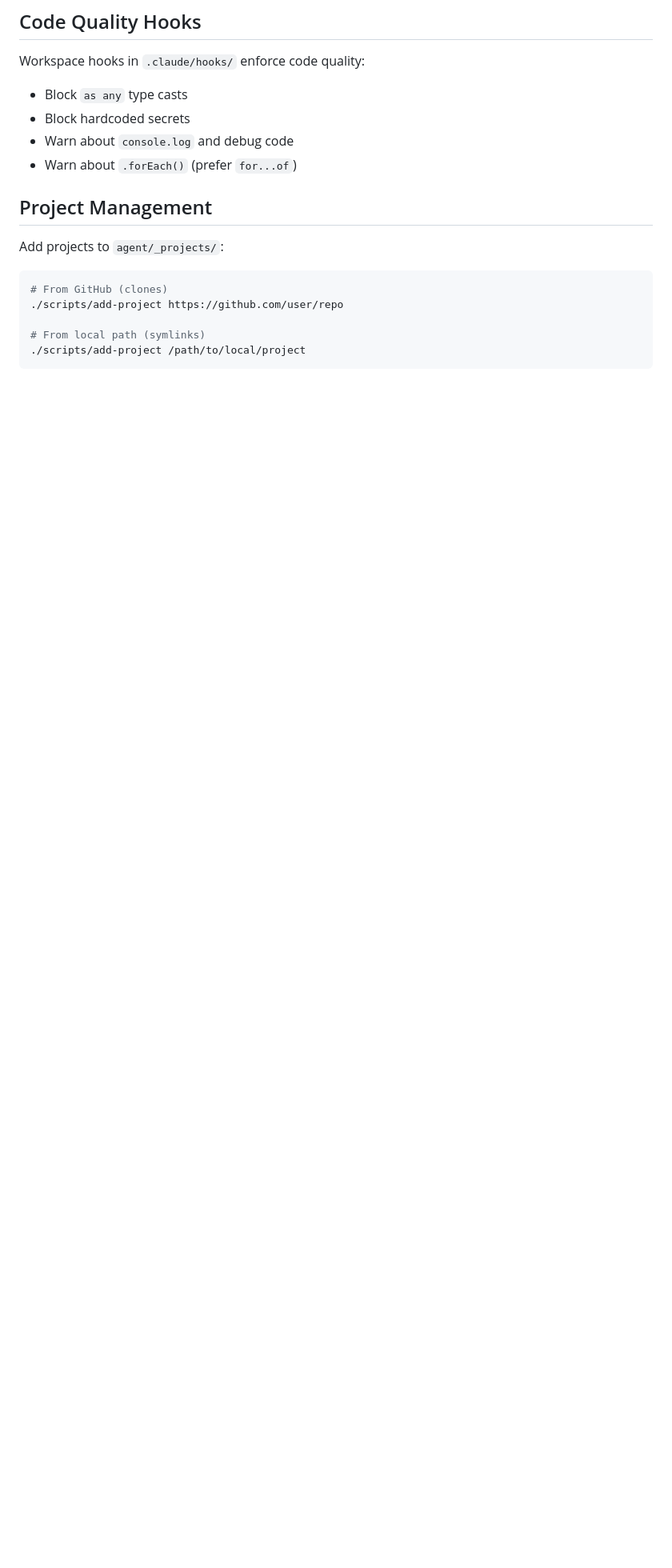
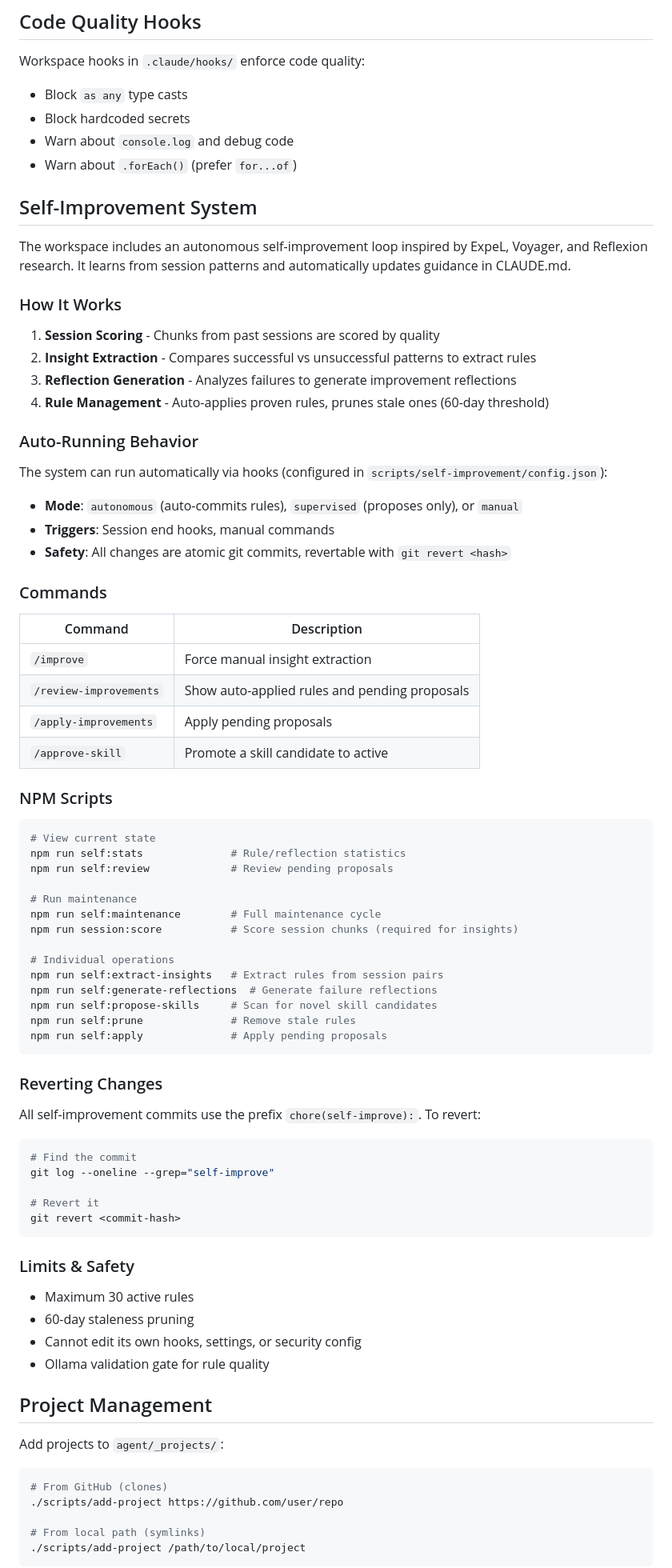
Before and after one commit to theJohnHarbison/starter-ai-workspace, a Markdown page: README.md, the part around one of its changes. Shown at 80% size. Drawn GitHub-style; blank space fills up the shorter version.

Commit message:
docs: add self-improvement system documentation to README
- Add new "Self-Improvement System" section explaining:
  - How it works (session scoring, insight extraction, reflections)
  - Auto-running behavior and configuration modes
  - Available commands (/improve, /review-improvements, etc.)
  - NPM scripts for manual control
  - How to revert auto-applied changes
  - Limits and safety measures
- Update directory structure to include scripts/self-improvement/
- Add self:maintenance and self:stats to npm scripts table

Co-Authored-By: Claude Opus 4.5 <noreply@anthropic.com>

````diff
--- a/README.md
+++ b/README.md
@@ -167,6 +170,71 @@ Workspace hooks in `.claude/hooks/` enforce code quality:
 - Block hardcoded secrets
 - Warn about `console.log` and debug code
 - Warn about `.forEach()` (prefer `for...of`)
+
+## Self-Improvement System
+
+The workspace includes an autonomous self-improvement loop inspired by ExpeL, Voyager, and Reflexion research. It learns from session patterns and automatically updates guidance in CLAUDE.md.
+
+### How It Works
+
+1. **Session Scoring** - Chunks from past sessions are scored by quality
+2. **Insight Extraction** - Compares successful vs unsuccessful patterns to extract rules
+3. **Reflection Generation** - Analyzes failures to generate improvement reflections
+4. **Rule Management** - Auto-applies proven rules, prunes stale ones (60-day threshold)
+
+### Auto-Running Behavior
+
+The system can run automatically via hooks (configured in `scripts/self-improvement/config.json`):
+- **Mode**: `autonomous` (auto-commits rules), `supervised` (proposes only), or `manual`
+- **Triggers**: Session end hooks, manual commands
+- **Safety**: All changes are atomic git commits, revertable with `git revert <hash>`
+
+### Commands
+
+| Command | Description |
+|---------|-------------|
+| `/improve` | Force manual insight extraction |
+| `/review-improvements` | Show auto-applied rules and pending proposals |
+| `/apply-improvements` | Apply pending proposals |
+| `/approve-skill` | Promote a skill candidate to active |
+
+### NPM Scripts
+
+```bash
+# View current state
+npm run self:stats              # Rule/reflection statistics
+npm run self:review             # Review pending proposals
+
+# Run maintenance
+npm run self:maintenance        # Full maintenance cycle
+npm run session:score           # Score session chunks (required for insights)
+
+# Individual operations
+npm run self:extract-insights   # Extract rules from session pairs
+npm run self:generate-reflections  # Generate failure reflections
+npm run self:propose-skills     # Scan for novel skill candidates
+npm run self:prune              # Remove stale rules
+npm run self:apply              # Apply pending proposals
+```
+
+### Reverting Changes
+
+All self-improvement commits use the prefix `chore(self-improve):`. To revert:
+
+```bash
+# Find the commit
+git log --oneline --grep="self-improve"
+
+# Revert it
+git revert <commit-hash>
+```
+
+### Limits & Safety
+
+- Maximum 30 active rules
+- 60-day staleness pruning
+- Cannot edit its own hooks, settings, or security config
+- Ollama validation gate for rule quality
 
 ## Project Management
 
````
Also changed, not shown: other parts of README.md (+3 -0 lines).
